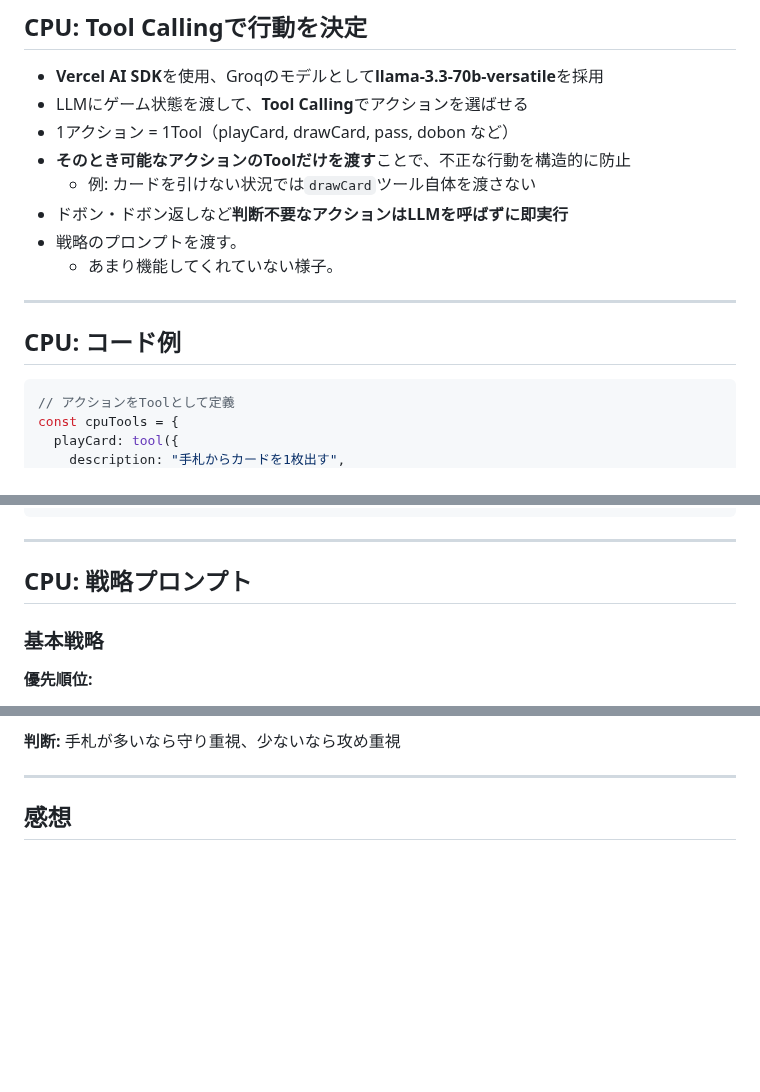
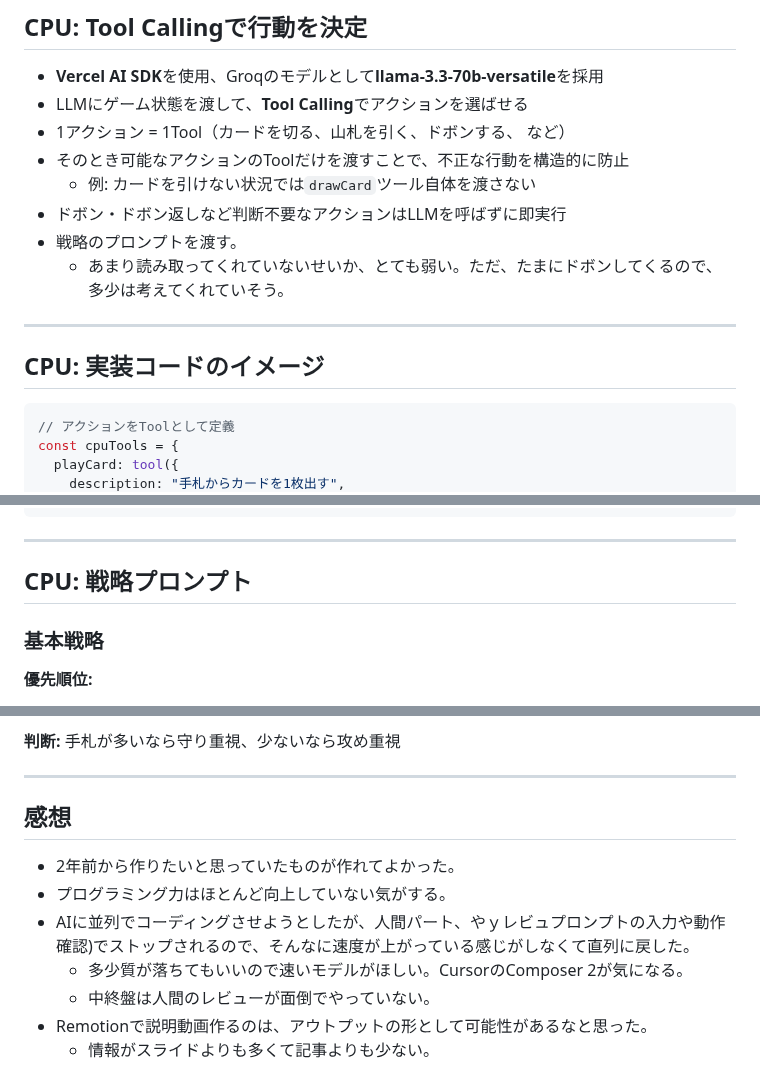
Before and after one commit to nebular-lab/uno, a Markdown page: slides/dobon-uno.md, 3 parts joined by grey strips. Drawn GitHub-style; blank space fills up the shorter version.

````diff
--- a/slides/dobon-uno.md
+++ b/slides/dobon-uno.md
@@ -102,12 +116,12 @@ room.onStateChange((state) => {
 
 - **Vercel AI SDK**を使用、Groqのモデルとして**llama-3.3-70b-versatile**を採用
 - LLMにゲーム状態を渡して、**Tool Calling**でアクションを選ばせる
-- 1アクション = 1Tool（playCard, drawCard, pass, dobon など）
-- **そのとき可能なアクションのToolだけを渡す**ことで、不正な行動を構造的に防止
+- 1アクション = 1Tool（カードを切る、山札を引く、ドボンする、 など）
+- そのとき可能なアクションのToolだけを渡すことで、不正な行動を構造的に防止
   - 例: カードを引けない状況では`drawCard`ツール自体を渡さない
-- ドボン・ドボン返しなど**判断不要なアクションはLLMを呼ばずに即実行**
+- ドボン・ドボン返しなど判断不要なアクションはLLMを呼ばずに即実行
 - 戦略のプロンプトを渡す。
-  - あまり機能してくれていない様子。
+  - あまり読み取ってくれていないせいか、とても弱い。ただ、たまにドボンしてくるので、多少は考えてくれていそう。
 
 ---
 
@@ -115,7 +129,7 @@ room.onStateChange((state) => {
 pre { font-size: 0.66em; }
 </style>
 
-## CPU: コード例
+## CPU: 実装コードのイメージ
 
 ```typescript
 // アクションをToolとして定義
@@ -147,9 +161,9 @@ const action = result.toolCalls[0]; // → { toolName: "playCard", input: { card
 ---
 
 <style scoped>
-section { font-size: 1rem; }
-h2 { font-size: 1.4em; }
-h3 { font-size: 1.1em; }
+section { font-size: 1.3rem; }
+h2 { font-size: 2em; }
+h3 { font-size: 1.5em; }
 .columns { display: flex; gap: 1.2em; }
 .columns .col { flex: 1; }
 </style>
@@ -197,4 +211,10 @@ h3 { font-size: 1.1em; }
 
 ## 感想
 
--
+- 2年前から作りたいと思っていたものが作れてよかった。
+- プログラミング力はほとんど向上していない気がする。
+- AIに並列でコーディングさせようとしたが、人間パート、やｙレビュプロンプトの入力や動作確認)でストップされるので、そんなに速度が上がっている感じがしなくて直列に戻した。
+  - 多少質が落ちてもいいので速いモデルがほしい。CursorのComposer 2が気になる。
+  - 中終盤は人間のレビューが面倒でやっていない。
+- Remotionで説明動画作るのは、アウトプットの形として可能性があるなと思った。
+  - 情報がスライドよりも多くて記事よりも少ない。
````
Also changed, not shown: other parts of slides/dobon-uno.md (+17 -3 lines), slides/neko.png (added).
